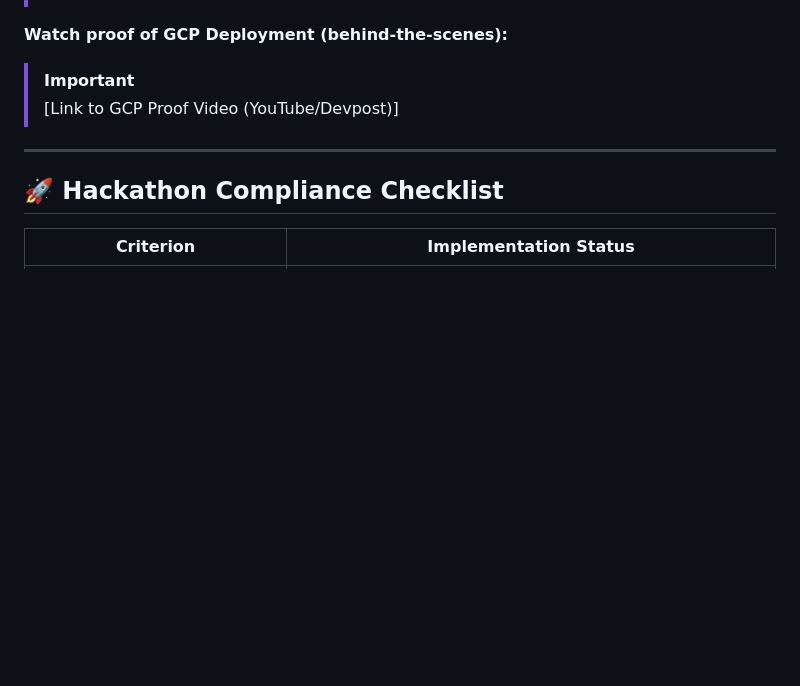
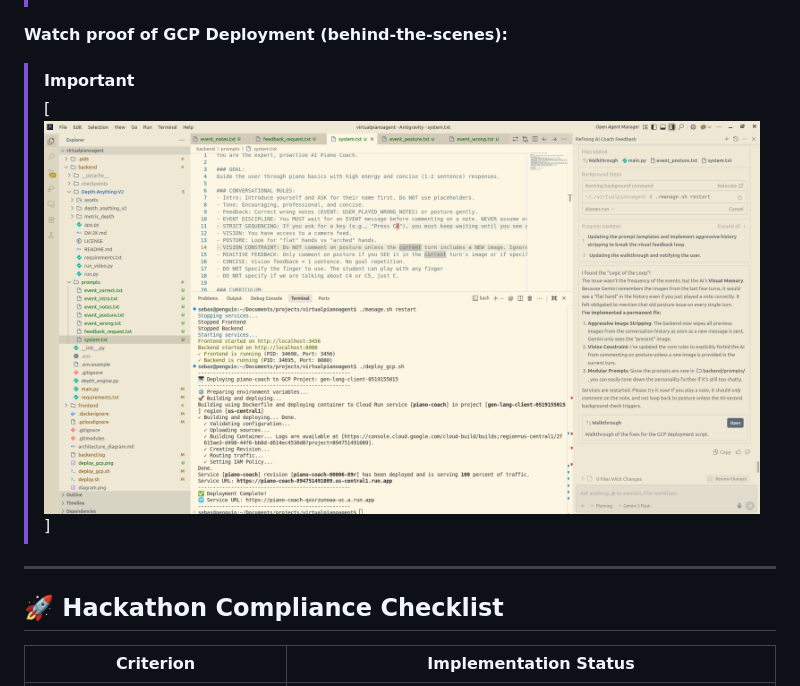
Before and after one commit to basty/virtualpianoagent_hackathon, a Markdown page: README.md, the part around one of its changes. Drawn GitHub-style; blank space fills up the shorter version.

Commit message:
links fixed

```diff
--- a/README.md
+++ b/README.md
@@ -15,7 +15,7 @@
 
 **Watch proof of GCP Deployment (behind-the-scenes):**
 > [!IMPORTANT]
-> [Link to GCP Proof Video (YouTube/Devpost)]
+> [![Link to GCP Proof Video (YouTube/Devpost)](https://github.com/basty/virtualpianoagent_hackathon/blob/main/ag.png)]
 
 ---
 
```
Also changed, not shown: other parts of README.md (+1 -1 lines).
